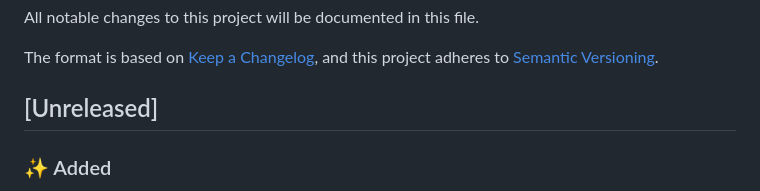
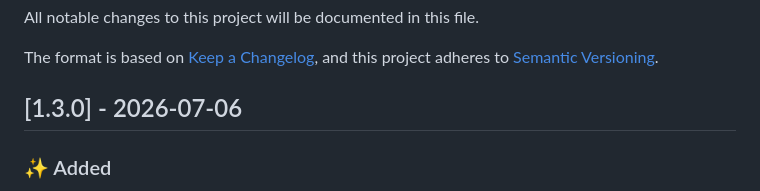
Before and after one commit to febbyRG/pdf-decomposer, a Markdown page: CHANGELOG.md, the part around the change. Rendered like a GitHub page.

```diff
--- a/CHANGELOG.md
+++ b/CHANGELOG.md
@@ -5,7 +5,7 @@ All notable changes to this project will be documented in this file.
 The format is based on [Keep a Changelog](https://keepachangelog.com/en/1.0.0/),
 and this project adheres to [Semantic Versioning](https://semver.org/spec/v2.0.0.html).
 
-## [Unreleased]
+## [1.3.0] - 2026-07-06
 
 ### ✨ Added
 - `PdfCleanComposerOptions.maxScreenshotsPerDocument` (default 10, the previous hardcoded cap). Ads and covers are collapsed to a full-page screenshot, but only up to this many per document. Ad-heavy magazines longer than a few dozen pages exceed 10, and every ad past the cap silently stayed decomposed (re-introducing the double-render the 1.2.0 heuristics fixed). The cap was originally a node-canvas memory guard; consumers on a pluggable renderer can raise it to the page count.
```
Also changed, not shown: README.md (+3 -0 lines).
